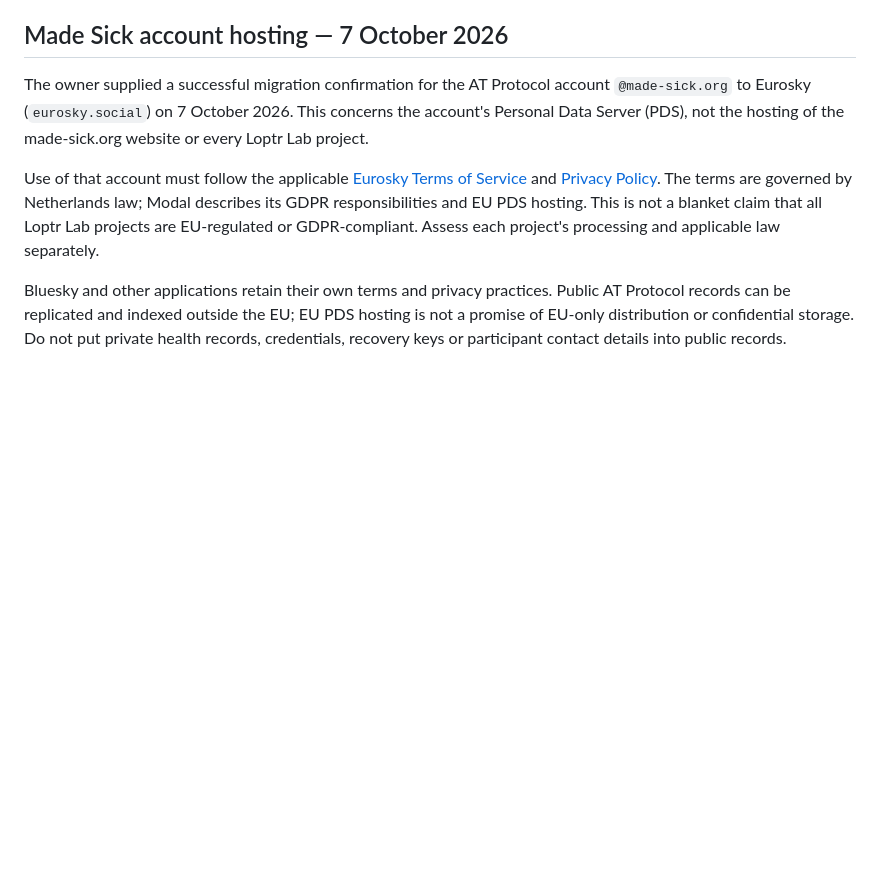
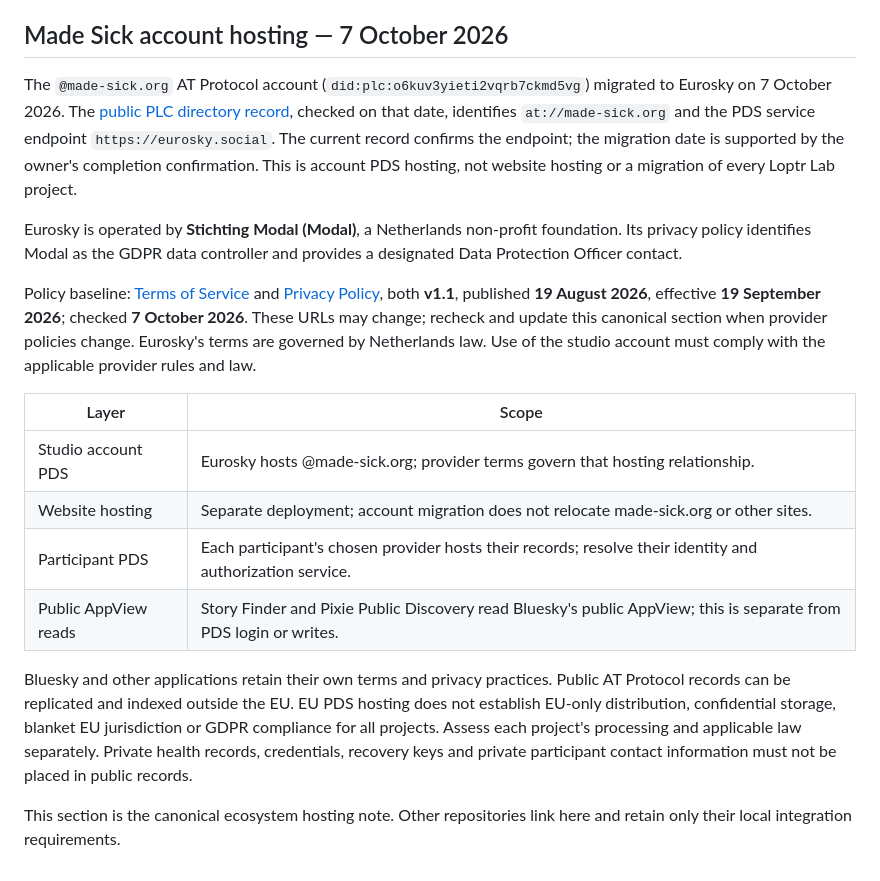
Before and after one commit to ibloud/ibloud.github.io, a Markdown page: docs/ECOSYSTEM_ARCHITECTURE.md, the part around the change. Rendered like a GitHub page; blank space fills up the shorter version.

Commit message:
Consolidate hosting evidence and clarify policy scope

```diff
--- a/docs/ECOSYSTEM_ARCHITECTURE.md
+++ b/docs/ECOSYSTEM_ARCHITECTURE.md
@@ -51,8 +51,19 @@ When documents conflict, follow the canon policy in the repository responsible f
 
 ## Made Sick account hosting — 7 October 2026
 
-The owner supplied a successful migration confirmation for the AT Protocol account `@made-sick.org` to Eurosky (`eurosky.social`) on 7 October 2026. This concerns the account's Personal Data Server (PDS), not the hosting of the made-sick.org website or every Loptr Lab project.
+The `@made-sick.org` AT Protocol account (`did:plc:o6kuv3yieti2vqrb7ckmd5vg`) migrated to Eurosky on 7 October 2026. The [public PLC directory record](https://plc.directory/did:plc:o6kuv3yieti2vqrb7ckmd5vg), checked on that date, identifies `at://made-sick.org` and the PDS service endpoint `https://eurosky.social`. The current record confirms the endpoint; the migration date is supported by the owner's completion confirmation. This is account PDS hosting, not website hosting or a migration of every Loptr Lab project.
 
-Use of that account must follow the applicable [Eurosky Terms of Service](https://eurosky.tech/accounts/terms/) and [Privacy Policy](https://eurosky.tech/accounts/privacy/). The terms are governed by Netherlands law; Modal describes its GDPR responsibilities and EU PDS hosting. This is not a blanket claim that all Loptr Lab projects are EU-regulated or GDPR-compliant. Assess each project's processing and applicable law separately.
+Eurosky is operated by **Stichting Modal (Modal)**, a Netherlands non-profit foundation. Its privacy policy identifies Modal as the GDPR data controller and provides a designated Data Protection Officer contact.
 
-Bluesky and other applications retain their own terms and privacy practices. Public AT Protocol records can be replicated and indexed outside the EU; EU PDS hosting is not a promise of EU-only distribution or confidential storage. Do not put private health records, credentials, recovery keys or participant contact details into public records.
+Policy baseline: [Terms of Service](https://eurosky.tech/accounts/terms/) and [Privacy Policy](https://eurosky.tech/accounts/privacy/), both **v1.1**, published **19 August 2026**, effective **19 September 2026**; checked **7 October 2026**. These URLs may change; recheck and update this canonical section when provider policies change. Eurosky's terms are governed by Netherlands law. Use of the studio account must comply with the applicable provider rules and law.
+
+| Layer | Scope |
+|---|---|
+| Studio account PDS | Eurosky hosts @made-sick.org; provider terms govern that hosting relationship. |
+| Website hosting | Separate deployment; account migration does not relocate made-sick.org or other sites. |
+| Participant PDS | Each participant's chosen provider hosts their records; resolve their identity and authorization service. |
+| Public AppView reads | Story Finder and Pixie Public Discovery read Bluesky's public AppView; this is separate from PDS login or writes. |
+
+Bluesky and other applications retain their own terms and privacy practices. Public AT Protocol records can be replicated and indexed outside the EU. EU PDS hosting does not establish EU-only distribution, confidential storage, blanket EU jurisdiction or GDPR compliance for all projects. Assess each project's processing and applicable law separately. Private health records, credentials, recovery keys and private participant contact information must not be placed in public records.
+
+This section is the canonical ecosystem hosting note. Other repositories link here and retain only their local integration requirements.
```
